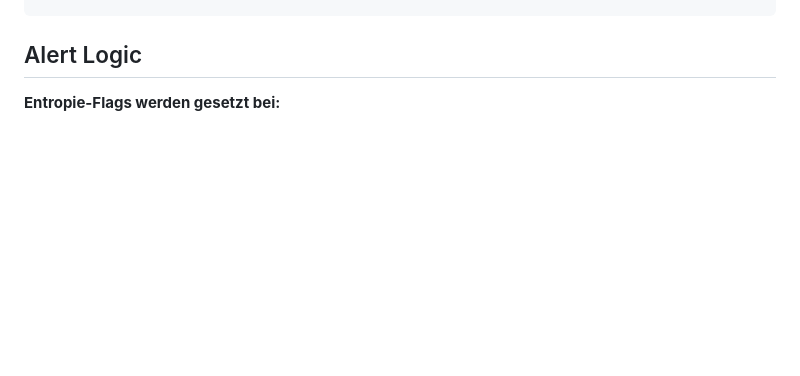
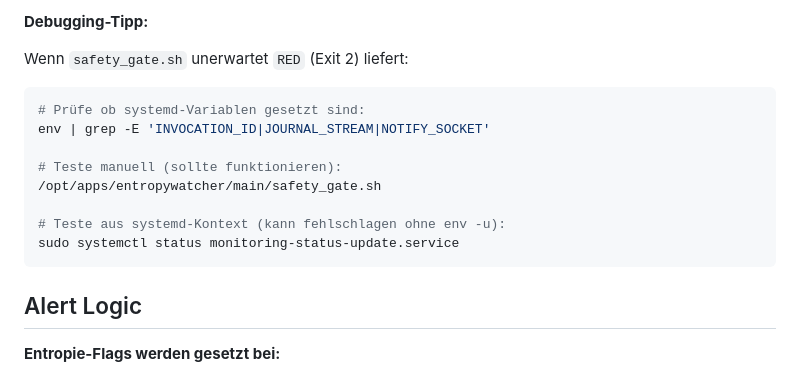
Before and after one commit to lastphoenx/entropy-watcher-und-clamav-scanner, a Markdown page: README.md, the part around one of its changes. GitHub-like rendering; blank space fills up the shorter version.

````diff
--- a/README.md
+++ b/README.md
@@ -411,3 +485,18 @@ safety_gate.sh (vor jedem Backup)
+**Debugging-Tipp:**
+
+Wenn `safety_gate.sh` unerwartet `RED` (Exit 2) liefert:
+
+```bash
+# Prüfe ob systemd-Variablen gesetzt sind:
+env | grep -E 'INVOCATION_ID|JOURNAL_STREAM|NOTIFY_SOCKET'
+
+# Teste manuell (sollte funktionieren):
+/opt/apps/entropywatcher/main/safety_gate.sh
+
+# Teste aus systemd-Kontext (kann fehlschlagen ohne env -u):
+sudo systemctl status monitoring-status-update.service
+```
+
 ## Alert Logic
 
 **Entropie-Flags werden gesetzt bei:**
````
Also changed, not shown: other parts of README.md (+74 -0 lines).
